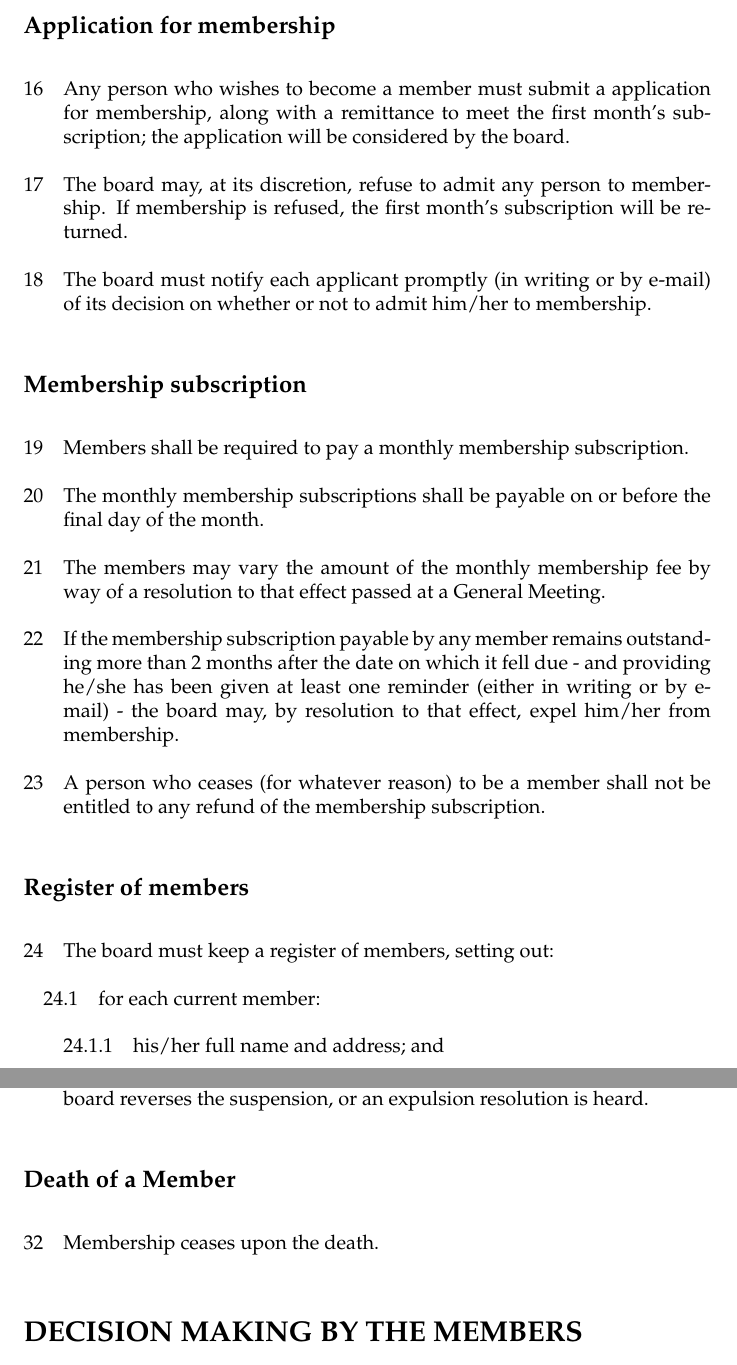
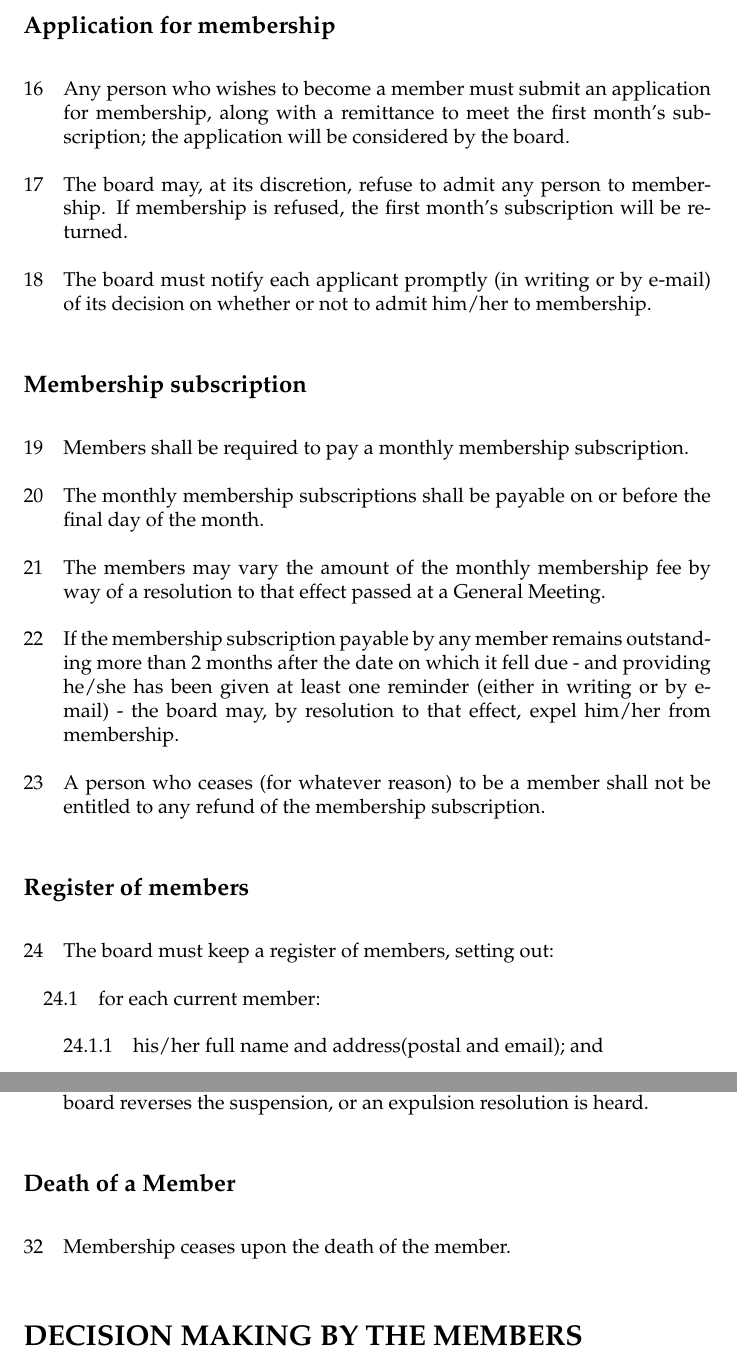
Before and after one commit to hackerdeen/articles, a LaTeX document (hacklab_articles.tex): two parts of pages 5 and 7 of 19, joined at a grey line, cut so that both start at the same text. Compiled offline with pdfLaTeX.

Commit message:
Fixed some small errors

```diff
--- a/hacklab_articles.tex
+++ b/hacklab_articles.tex
@@ -167,7 +167,7 @@ guests.}
 
 \subsection{Application for membership}
 
-\clause{Any person who wishes to become a member must submit a
+\clause{Any person who wishes to become a member must submit an
 application for membership, along with a remittance to meet the first
 month's subscription; the application will be considered by the
 board.}
@@ -206,7 +206,7 @@ not be entitled to any refund of the membership subscription.}
 
 \subclause{for each current member:}
 
-\subsubclause{his/her full name and address; and}
+\subsubclause{his/her full name and address(postal and email); and}
 
 \subsubclause{the date on which he/she was registered as a member of
 the Hacklab.}
@@ -270,7 +270,7 @@ proposed.}
 
 \subsection{Death of a Member}
 
-\clause{Membership ceases upon the death.}
+\clause{Membership ceases upon the death of the member.}
 
 \section {DECISION MAKING BY THE MEMBERS}
 
```
Also changed, not shown: hacklab_articles.tex (2 more changed lines).
